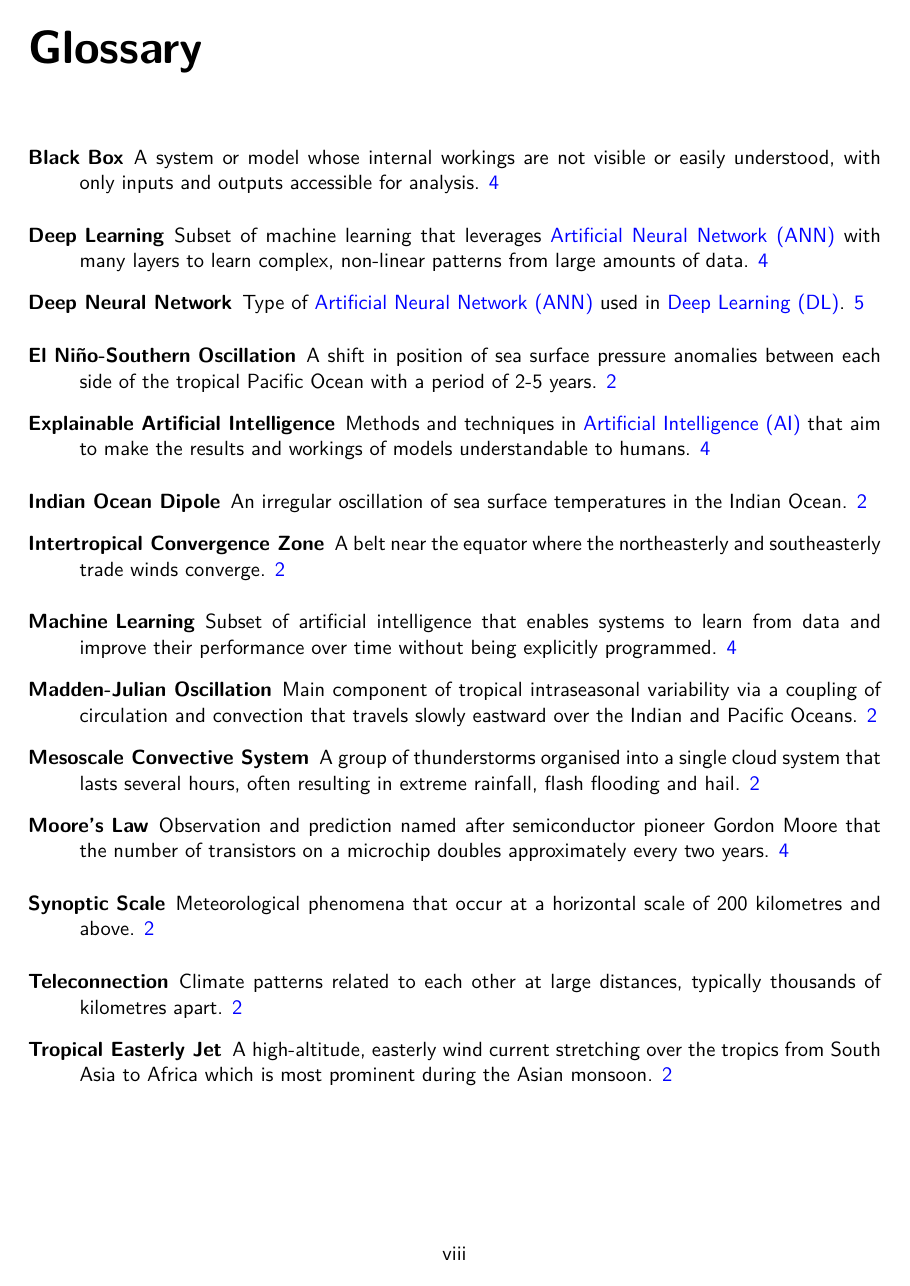
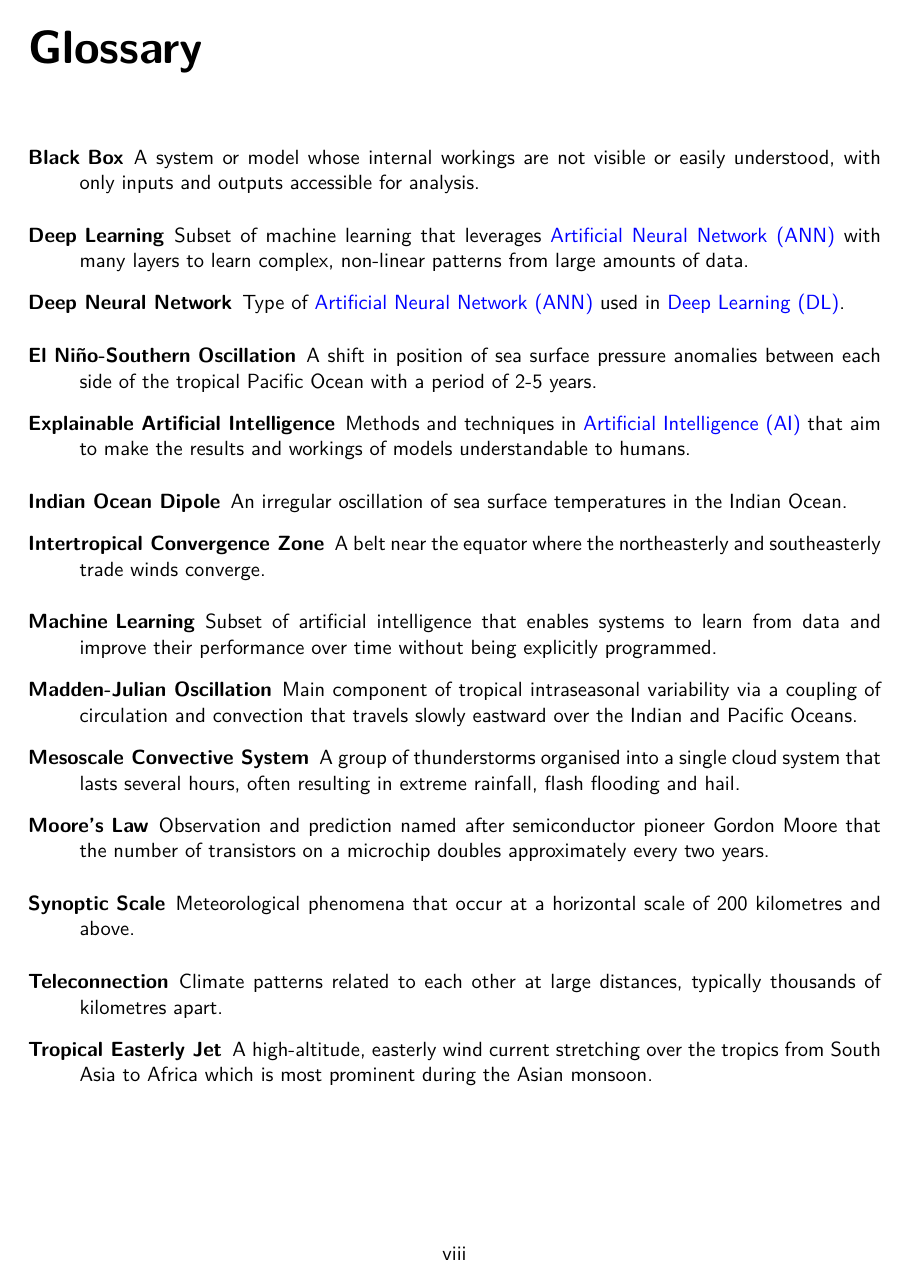
Before and after one commit to seangtkelley/uor-msc-dissertation-xai-african-storms, a LaTeX thesis (report/thesis.tex, which reads report/CS_report.sty): page 9 of 26. Compiled offline with pdfLaTeX.

Commit message:
remove page numbers from glossary

```diff
--- a/report/CS_report.sty
+++ b/report/CS_report.sty
@@ -118,7 +118,7 @@
 \usepackage{enumitem}
 % \newlist{abbrv}{itemize}{1}
 % \setlist[abbrv,1]{label=,labelwidth=1in,align=parleft,itemsep=0.1\baselineskip,leftmargin=!}
-\usepackage[acronym]{glossaries}
+\usepackage[acronym,nonumberlist]{glossaries}
 \usepackage{nomencl}
 
 %%-------------------------------------
```
Also changed, not shown: report/thesis.tex (+1 -0 lines).
